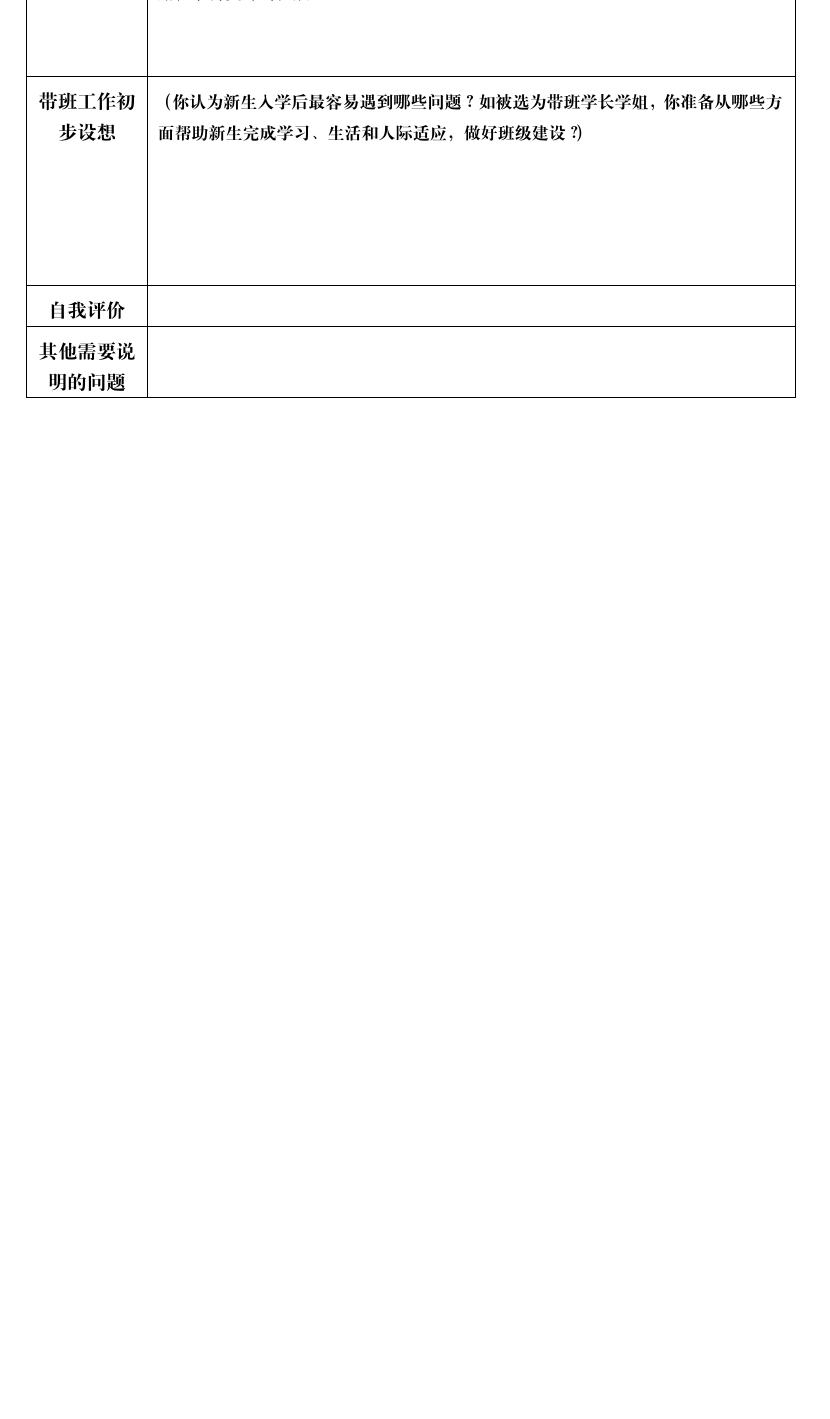
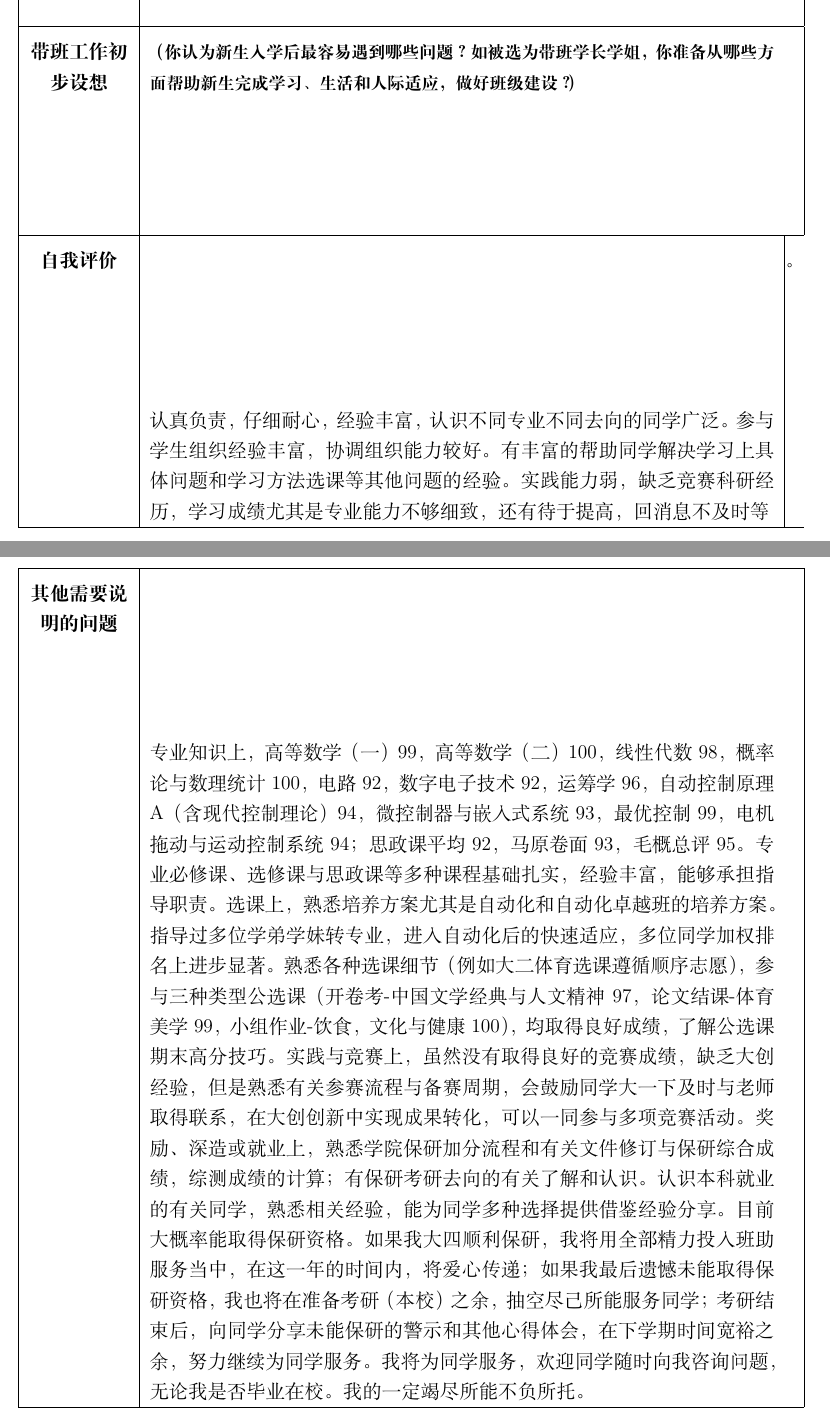
Before and after one commit to wyc040918-abcd/shengchanshixi1, a LaTeX document (申请表.tex): part of page 2 of 2 before the commit and two parts of pages 2 and 3 of 3 after it, the two joined at a grey line, cut so that both start at the same text, the shorter picture padded with empty space. Compiled offline with XeLaTeX.

Commit message:
更改latex

```diff
--- a/申请表.tex
+++ b/申请表.tex
@@ -108,11 +108,18 @@
 \hline
 % === 第10行：自我评价 ===
 \centering\lbl{自我评价} &
-\multicolumn{6}{p{\colmerge}|}{\vspace*{2.8cm}} \\
+\multicolumn{6}{p{\colmerge}|}{\vspace*{2.8cm}认真负责，仔细耐心，经验丰富，认识不同专业不同去向的同学广泛。参与学生组织经验丰富，协调组织能力较好。有丰富的帮助同学解决学习上具体问题和学习方法选课等其他问题的经验。实践能力弱，缺乏竞赛科研经历，学习成绩尤其是专业能力不够细致，还有待于提高，回消息不及时等}
+。\\
+
 \hline
 % === 第11行：其他需要说明的问题 ===
 \centering\lbl{其他需要说明的问题} &
-\multicolumn{6}{p{\colmerge}|}{\vspace*{2.8cm}} \\
+\multicolumn{6}{p{\colmerge}|}{\vspace*{2.8cm}专业知识上，高等数学（一）99，高等数学（二）100，线性代数98，概率论与数理统计100，电路92，数字电子技术92，运筹学96，自动控制原理A（含现代控制理论）94，微控制器与嵌入式系统93，最优控制99，电机拖动与运动控制系统94；思政课平均92，马原卷面93，毛概总评95。专业必修课、选修课与思政课等多种课程基础扎实，经验丰富，能够承担指导职责。
+	选课上，熟悉培养方案尤其是自动化和自动化卓越班的培养方案。指导过多位学弟学妹转专业，进入自动化后的快速适应，多位同学加权排名上进步显著。熟悉各种选课细节（例如大二体育选课遵循顺序志愿），参与三种类型公选课（开卷考-中国文学经典与人文精神97，论文结课-体育美学99，小组作业-饮食，文化与健康100），均取得良好成绩，了解公选课期末高分技巧。
+	实践与竞赛上，虽然没有取得良好的竞赛成绩，缺乏大创经验，但是熟悉有关参赛流程与备赛周期，会鼓励同学大一下及时与老师取得联系，在大创创新中实现成果转化，可以一同参与多项竞赛活动。
+	奖励、深造或就业上，熟悉学院保研加分流程和有关文件修订与保研综合成绩，综测成绩的计算；有保研考研去向的有关了解和认识。认识本科就业的有关同学，熟悉相关经验，能为同学多种选择提供借鉴经验分享。
+	目前大概率能取得保研资格。如果我大四顺利保研，我将用全部精力投入班助服务当中，在这一年的时间内，将爱心传递；如果我最后遗憾未能取得保研资格，我也将在准备考研（本校）之余，抽空尽己所能服务同学；考研结束后，向同学分享未能保研的警示和其他心得体会，在下学期时间宽裕之余，努力继续为同学服务。我将为同学服务，欢迎同学随时向我咨询问题，无论我是否毕业在校。我的一定竭尽所能不负所托。
+} \\
 \hline
 \end{longtable}
 
```
Also changed, not shown: 申请表.pdf, 3 other files.
